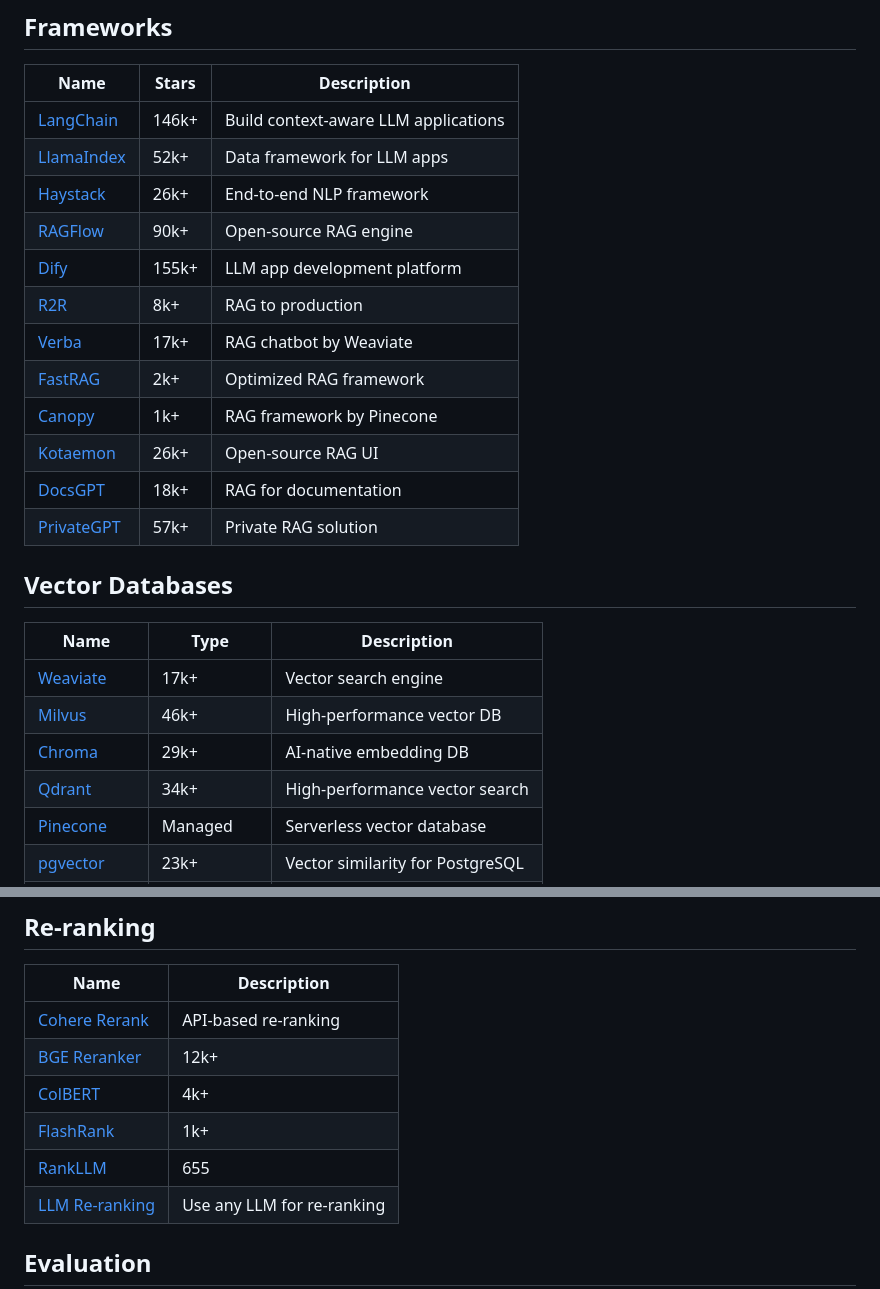
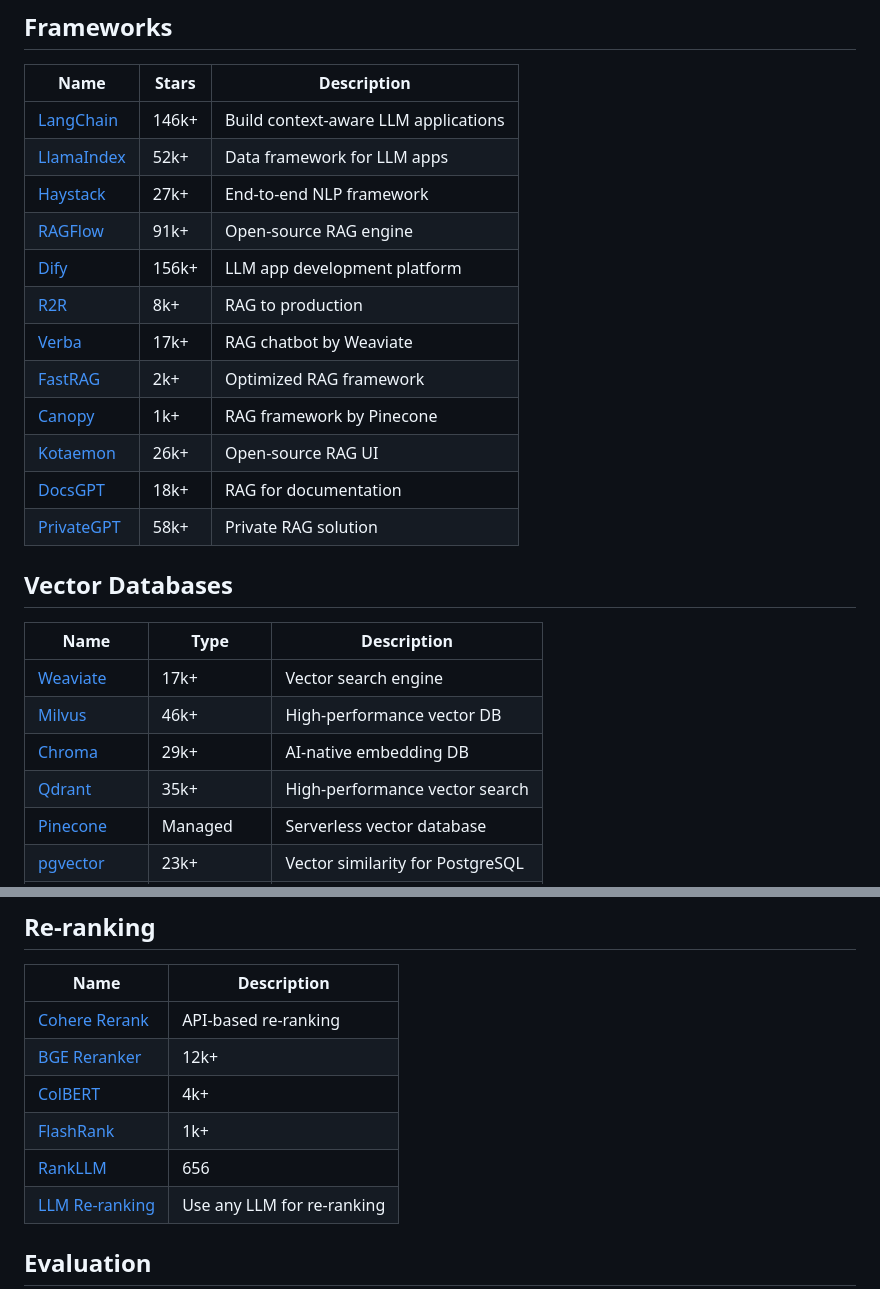
Before and after one commit to asdfgh12345123/awesome-rag, a Markdown page: README.md, 2 parts joined by grey strips. GitHub-like rendering.

Commit message:
Auto-update star counts [skip ci]

```diff
--- a/README.md
+++ b/README.md
@@ -34,16 +34,16 @@ Awesome RAG is a focused list for exploring how retrieval-augmented generation i
 |------|-------|-------------|
 | [LangChain](https://github.com/langchain-ai/langchain) | 146k+ | Build context-aware LLM applications |
 | [LlamaIndex](https://github.com/run-llama/llama_index) | 52k+ | Data framework for LLM apps |
-| [Haystack](https://github.com/deepset-ai/haystack) | 26k+ | End-to-end NLP framework |
-| [RAGFlow](https://github.com/infiniflow/ragflow) | 90k+ | Open-source RAG engine |
-| [Dify](https://github.com/langgenius/dify) | 155k+ | LLM app development platform |
+| [Haystack](https://github.com/deepset-ai/haystack) | 27k+ | End-to-end NLP framework |
+| [RAGFlow](https://github.com/infiniflow/ragflow) | 91k+ | Open-source RAG engine |
+| [Dify](https://github.com/langgenius/dify) | 156k+ | LLM app development platform |
 | [R2R](https://github.com/SciPhi-AI/R2R) | 8k+ | RAG to production |
 | [Verba](https://github.com/weaviate/Verba) | 17k+ | RAG chatbot by Weaviate |
 | [FastRAG](https://github.com/IntelLabs/fastRAG) | 2k+ | Optimized RAG framework |
 | [Canopy](https://github.com/pinecone-io/canopy) | 1k+ | RAG framework by Pinecone |
 | [Kotaemon](https://github.com/Cinnamon/kotaemon) | 26k+ | Open-source RAG UI |
 | [DocsGPT](https://github.com/arc53/DocsGPT) | 18k+ | RAG for documentation |
-| [PrivateGPT](https://github.com/zylon-ai/private-gpt) | 57k+ | Private RAG solution |
+| [PrivateGPT](https://github.com/zylon-ai/private-gpt) | 58k+ | Private RAG solution |
 
 ## Vector Databases
 | Name | Type | Description |
@@ -51,7 +51,7 @@ Awesome RAG is a focused list for exploring how retrieval-augmented generation i
 | [Weaviate](https://github.com/weaviate/weaviate) | 17k+ | Vector search engine |
 | [Milvus](https://github.com/milvus-io/milvus) | 46k+ | High-performance vector DB |
 | [Chroma](https://github.com/chroma-core/chroma) | 29k+ | AI-native embedding DB |
-| [Qdrant](https://github.com/qdrant/qdrant) | 34k+ | High-performance vector search |
+| [Qdrant](https://github.com/qdrant/qdrant) | 35k+ | High-performance vector search |
 | [Pinecone](https://www.pinecone.io/) | Managed | Serverless vector database |
 | [pgvector](https://github.com/pgvector/pgvector) | 23k+ | Vector similarity for PostgreSQL |
 | [LanceDB](https://github.com/lancedb/lancedb) | 11k+ | Developer-friendly vector DB |
@@ -109,7 +109,7 @@ Awesome RAG is a focused list for exploring how retrieval-augmented generation i
 | [BGE Reranker](https://github.com/FlagOpen/FlagEmbedding) | 12k+ |
 | [ColBERT](https://github.com/stanford-futuredata/ColBERT) | 4k+ |
 | [FlashRank](https://github.com/PrithivirajDamodaran/FlashRank) | 1k+ |
-| [RankLLM](https://github.com/castorini/rank_llm) | 655 |
+| [RankLLM](https://github.com/castorini/rank_llm) | 656 |
 | [LLM Re-ranking](https://python.langchain.com/docs/integrations/retrievers/LLM-Reranker) | Use any LLM for re-ranking |
 
 ## Evaluation
```
